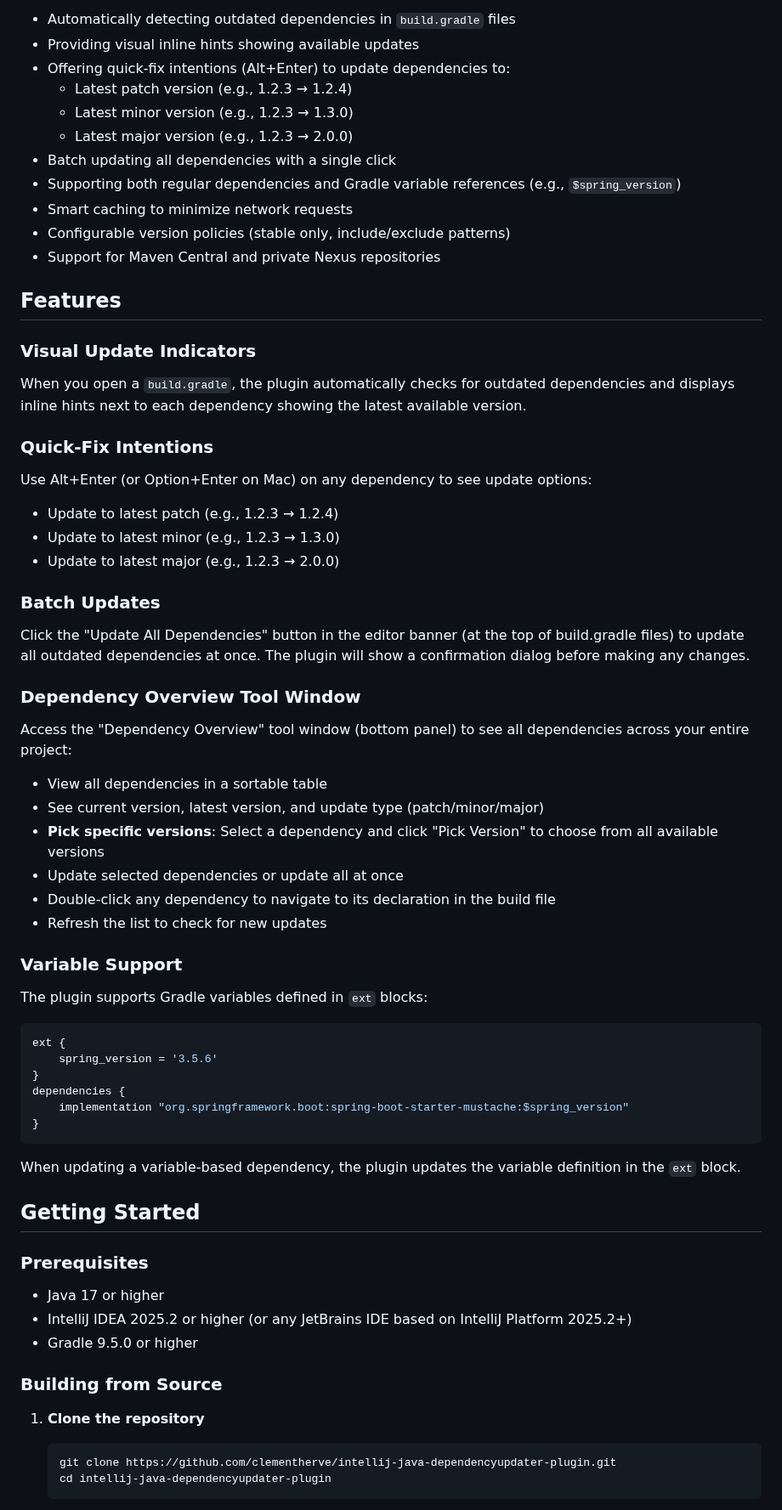
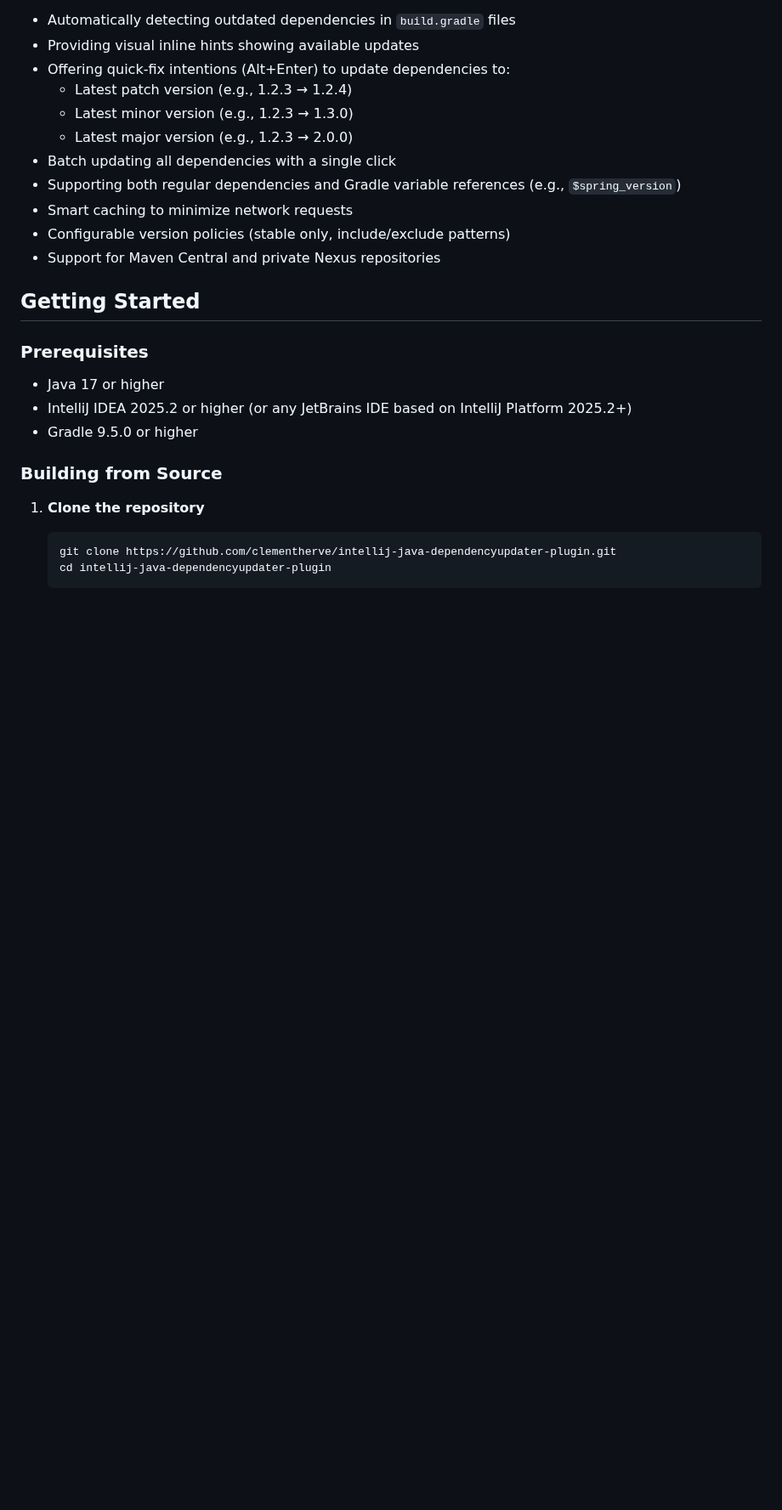
Before and after one commit to clementherve/intellij-java-dependencyupdater-plugin, a Markdown page: README.md, the part around one of its changes. Shown at 85% size. Drawn GitHub-style; blank space fills up the shorter version.

````diff
--- a/README.md
+++ b/README.md
@@ -17,41 +19,6 @@ The Gradle Dependency Updater plugin helps you keep your Gradle dependencies up
 - Smart caching to minimize network requests
 - Configurable version policies (stable only, include/exclude patterns)
 - Support for Maven Central and private Nexus repositories
-
-## Features
-
-### Visual Update Indicators
-When you open a `build.gradle`, the plugin automatically checks for outdated dependencies and displays inline hints next to each dependency showing the latest available version.
-
-### Quick-Fix Intentions
-Use Alt+Enter (or Option+Enter on Mac) on any dependency to see update options:
-- Update to latest patch (e.g., 1.2.3 → 1.2.4)
-- Update to latest minor (e.g., 1.2.3 → 1.3.0)
-- Update to latest major (e.g., 1.2.3 → 2.0.0)
-
-### Batch Updates
-Click the "Update All Dependencies" button in the editor banner (at the top of build.gradle files) to update all outdated dependencies at once. The plugin will show a confirmation dialog before making any changes.
-
-### Dependency Overview Tool Window
-Access the "Dependency Overview" tool window (bottom panel) to see all dependencies across your entire project:
-- View all dependencies in a sortable table
-- See current version, latest version, and update type (patch/minor/major)
-- **Pick specific versions**: Select a dependency and click "Pick Version" to choose from all available versions
-- Update selected dependencies or update all at once
-- Double-click any dependency to navigate to its declaration in the build file
-- Refresh the list to check for new updates
-
-### Variable Support
-The plugin supports Gradle variables defined in `ext` blocks:
-```groovy
-ext {
-    spring_version = '3.5.6'
-}
-dependencies {
-    implementation "org.springframework.boot:spring-boot-starter-mustache:$spring_version"
-}
-```
-When updating a variable-based dependency, the plugin updates the variable definition in the `ext` block.
 
 ## Getting Started
 
````
Also changed, not shown: other parts of README.md (+2 -28 lines), LICENCE.md (added, +17 -0 lines), media/screenshot-1.png (added).
